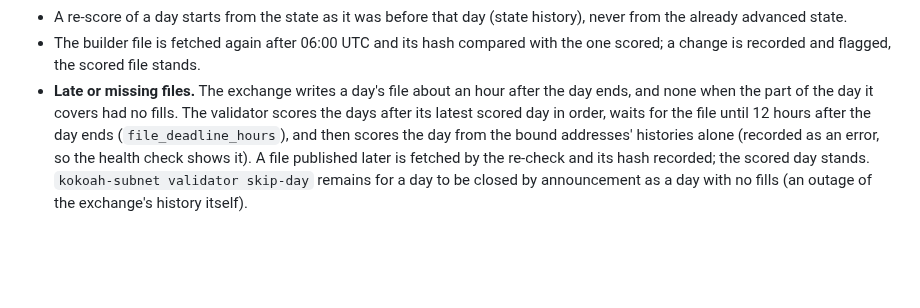
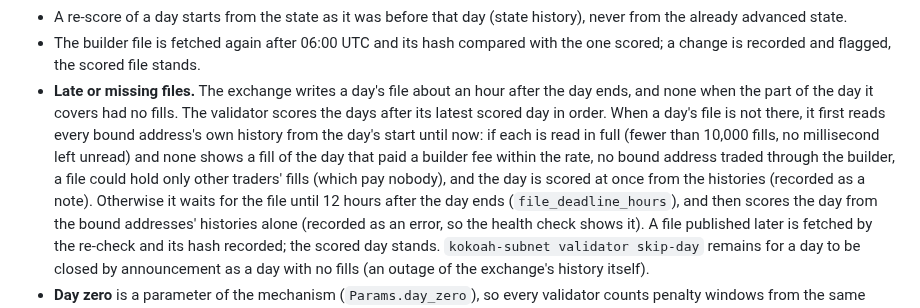
Before and after one commit to kokoahdotcom/kokoah-subnet, a Markdown page: docs/design/02-mechanism-spec.md, the part around the change. Drawn GitHub-style; blank space fills up the shorter version.

Commit message:
docs: a quiet day is scored at once, its missing file a note

```diff
--- a/docs/design/02-mechanism-spec.md
+++ b/docs/design/02-mechanism-spec.md
@@ -414,7 +414,11 @@ before the hotkey's current registration block never counts again.
 - The builder file is fetched again after 06:00 UTC and its hash compared with the one scored; a change is
   recorded and flagged, the scored file stands.
 - **Late or missing files.** The exchange writes a day's file about an hour after the day ends, and none when the
-  part of the day it covers had no fills. The validator scores the days after its latest scored day in order, waits
+  part of the day it covers had no fills. The validator scores the days after its latest scored day in order. When a
+  day's file is not there, it first reads every bound address's own history from the day's start until now: if each
+  is read in full (fewer than 10,000 fills, no millisecond left unread) and none shows a fill of the day that paid a
+  builder fee within the rate, no bound address traded through the builder, a file could hold only other traders'
+  fills (which pay nobody), and the day is scored at once from the histories (recorded as a note). Otherwise it waits
   for the file until 12 hours after the day ends (`file_deadline_hours`), and then scores the day from the bound
   addresses' histories alone (recorded as an error, so the health check shows it). A file published later is
   fetched by the re-check and its hash recorded; the scored day stands. `kokoah-subnet validator skip-day` remains
```
Also changed, not shown: docs/validators.md (+5 -3 lines), docs/whitepaper.md (+2 -2 lines).
